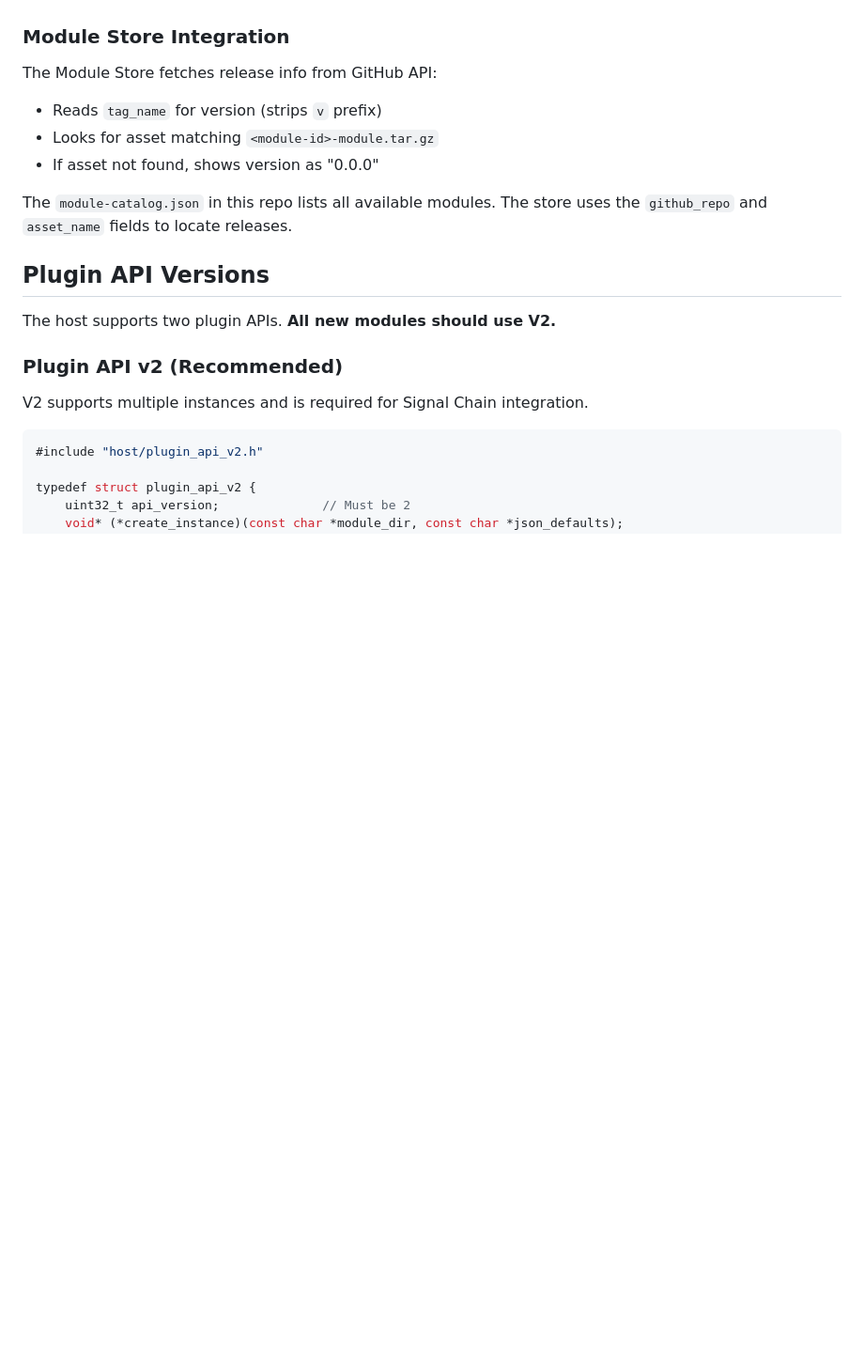
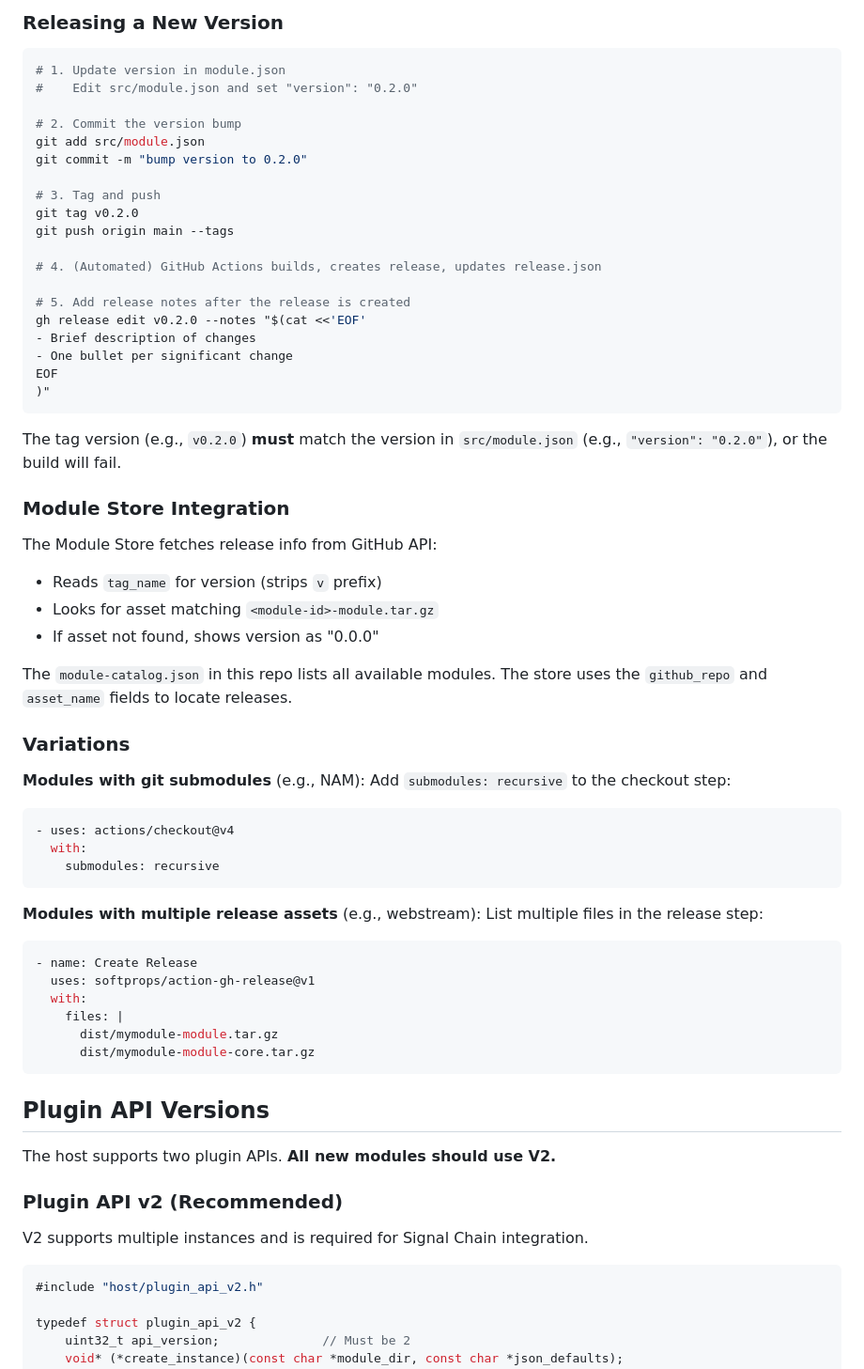
Before and after one commit to charlesvestal/move-anything, a Markdown page: BUILDING.md, the part around one of its changes. Shown at 94% size. Rendered like a GitHub page; blank space fills up the shorter version.

````diff
--- a/BUILDING.md
+++ b/BUILDING.md
@@ -322,3 +396,28 @@ jobs:
+### Releasing a New Version
+
+```bash
+# 1. Update version in module.json
+#    Edit src/module.json and set "version": "0.2.0"
+
+# 2. Commit the version bump
+git add src/module.json
+git commit -m "bump version to 0.2.0"
+
+# 3. Tag and push
+git tag v0.2.0
+git push origin main --tags
+
+# 4. (Automated) GitHub Actions builds, creates release, updates release.json
+
+# 5. Add release notes after the release is created
+gh release edit v0.2.0 --notes "$(cat <<'EOF'
+- Brief description of changes
+- One bullet per significant change
+EOF
+)"
+```
+
+The tag version (e.g., `v0.2.0`) **must** match the version in `src/module.json` (e.g., `"version": "0.2.0"`), or the build will fail.
 
 ### Module Store Integration
 
@@ -328,6 +427,25 @@ The Module Store fetches release info from GitHub API:
 - If asset not found, shows version as "0.0.0"
 
 The `module-catalog.json` in this repo lists all available modules. The store uses the `github_repo` and `asset_name` fields to locate releases.
+
+### Variations
+
+**Modules with git submodules** (e.g., NAM): Add `submodules: recursive` to the checkout step:
+```yaml
+- uses: actions/checkout@v4
+  with:
+    submodules: recursive
+```
+
+**Modules with multiple release assets** (e.g., webstream): List multiple files in the release step:
+```yaml
+- name: Create Release
+  uses: softprops/action-gh-release@v1
+  with:
+    files: |
+      dist/mymodule-module.tar.gz
+      dist/mymodule-module-core.tar.gz
+```
 
 ## Plugin API Versions
 
````
Also changed, not shown: other parts of BUILDING.md (+84 -35 lines).
